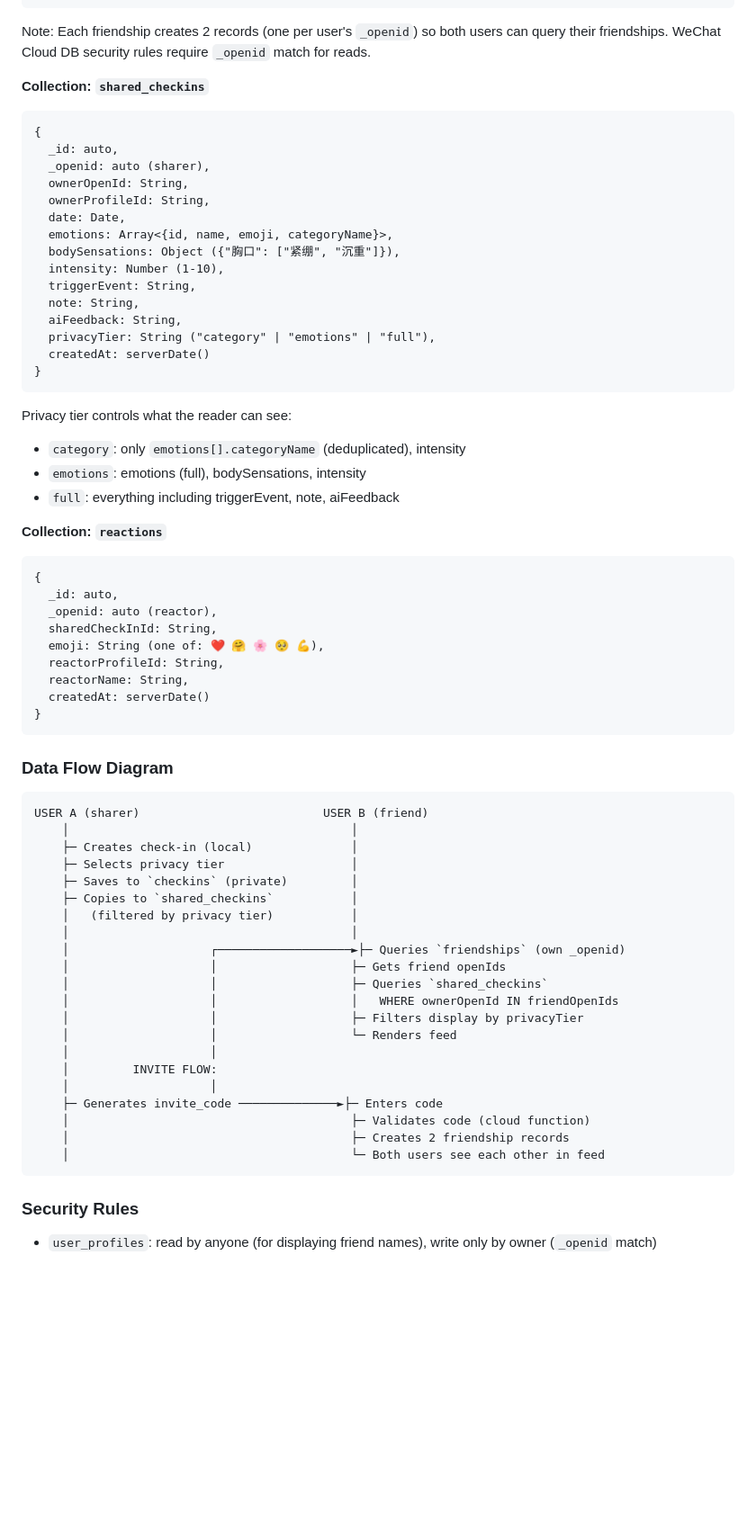
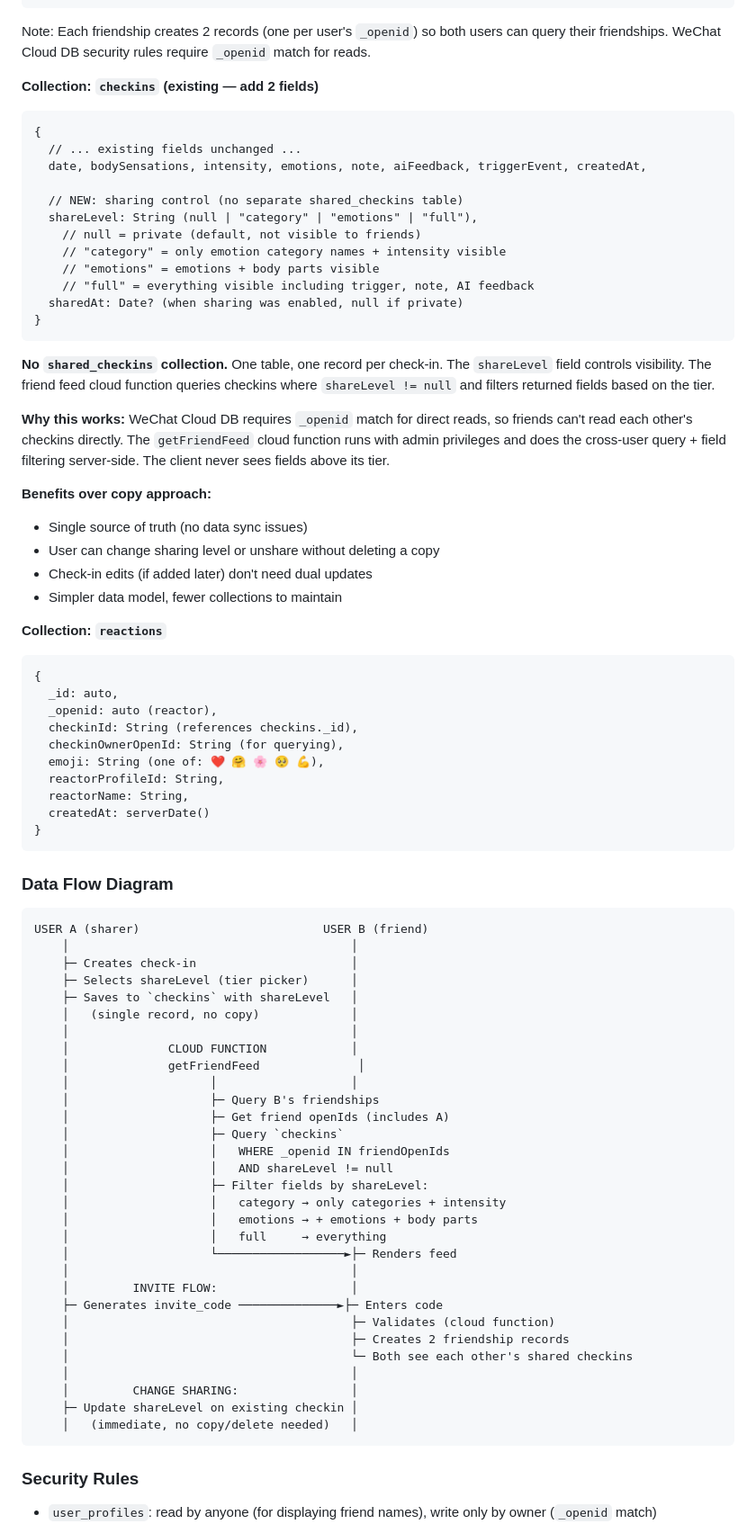
Before and after one commit to jianshuo/Cathier, a Markdown page: docs/plans/wechat-friend-system.md, the part around one of its changes. Shown at 90% size. Rendered like a GitHub page; blank space fills up the shorter version.

Commit message:
docs: simplify friend system — single checkins table, no data copy
Replace shared_checkins collection with shareLevel field on existing
checkins. Cloud function filters fields server-side by privacy tier.
One record per check-in, no sync issues.

Co-Authored-By: Claude Opus 4.6 (1M context) <noreply@anthropic.com>

````diff
--- a/docs/plans/wechat-friend-system.md
+++ b/docs/plans/wechat-friend-system.md
@@ -58,35 +58,39 @@
 ```
 Note: Each friendship creates 2 records (one per user's `_openid`) so both users can query their friendships. WeChat Cloud DB security rules require `_openid` match for reads.
 
-**Collection: `shared_checkins`**
+**Collection: `checkins` (existing — add 2 fields)**
 ```
 {
-  _id: auto,
-  _openid: auto (sharer),
-  ownerOpenId: String,
-  ownerProfileId: String,
-  date: Date,
-  emotions: Array<{id, name, emoji, categoryName}>,
-  bodySensations: Object ({"胸口": ["紧绷", "沉重"]}),
-  intensity: Number (1-10),
-  triggerEvent: String,
-  note: String,
-  aiFeedback: String,
-  privacyTier: String ("category" | "emotions" | "full"),
-  createdAt: serverDate()
+  // ... existing fields unchanged ...
+  date, bodySensations, intensity, emotions, note, aiFeedback, triggerEvent, createdAt,
+
+  // NEW: sharing control (no separate shared_checkins table)
+  shareLevel: String (null | "category" | "emotions" | "full"),
+    // null = private (default, not visible to friends)
+    // "category" = only emotion category names + intensity visible
+    // "emotions" = emotions + body parts visible
+    // "full" = everything visible including trigger, note, AI feedback
+  sharedAt: Date? (when sharing was enabled, null if private)
 }
 ```
-Privacy tier controls what the reader can see:
-- `category`: only `emotions[].categoryName` (deduplicated), intensity
-- `emotions`: emotions (full), bodySensations, intensity
-- `full`: everything including triggerEvent, note, aiFeedback
+
+**No `shared_checkins` collection.** One table, one record per check-in. The `shareLevel` field controls visibility. The friend feed cloud function queries checkins where `shareLevel != null` and filters returned fields based on the tier.
+
+**Why this works:** WeChat Cloud DB requires `_openid` match for direct reads, so friends can't read each other's checkins directly. The `getFriendFeed` cloud function runs with admin privileges and does the cross-user query + field filtering server-side. The client never sees fields above its tier.
+
+**Benefits over copy approach:**
+- Single source of truth (no data sync issues)
+- User can change sharing level or unshare without deleting a copy
+- Check-in edits (if added later) don't need dual updates
+- Simpler data model, fewer collections to maintain
 
 **Collection: `reactions`**
 ```
 {
   _id: auto,
   _openid: auto (reactor),
-  sharedCheckInId: String,
+  checkinId: String (references checkins._id),
+  checkinOwnerOpenId: String (for querying),
   emoji: String (one of: ❤️ 🤗 🌸 🥺 💪),
   reactorProfileId: String,
   reactorName: String,
@@ -98,25 +102,34 @@ Privacy tier controls what the reader can see:
 ```
 USER A (sharer)                          USER B (friend)
     │                                        │
-    ├─ Creates check-in (local)              │
-    ├─ Selects privacy tier                  │
-    ├─ Saves to `checkins` (private)         │
-    ├─ Copies to `shared_checkins`           │
-    │   (filtered by privacy tier)           │
+    ├─ Creates check-in                      │
+    ├─ Selects shareLevel (tier picker)      │
+    ├─ Saves to `checkins` with shareLevel   │
+    │   (single record, no copy)             │
     │                                        │
-    │                    ┌───────────────────►├─ Queries `friendships` (own _openid)
-    │                    │                   ├─ Gets friend openIds
-    │                    │                   ├─ Queries `shared_checkins`
-    │                    │                   │   WHERE ownerOpenId IN friendOpenIds
-    │                    │                   ├─ Filters display by privacyTier
-    │                    │                   └─ Renders feed
-    │                    │
-    │         INVITE FLOW:
-    │                    │
+    │              CLOUD FUNCTION            │
+    │              getFriendFeed              │
+    │                    │                   │
+    │                    ├─ Query B's friendships
+    │                    ├─ Get friend openIds (includes A)
+    │                    ├─ Query `checkins`
+    │                    │   WHERE _openid IN friendOpenIds
+    │                    │   AND shareLevel != null
+    │                    ├─ Filter fields by shareLevel:
+    │                    │   category → only categories + intensity
+    │                    │   emotions → + emotions + body parts
+    │                    │   full     → everything
+    │                    └──────────────────►├─ Renders feed
+    │                                        │
+    │         INVITE FLOW:                   │
     ├─ Generates invite_code ──────────────►├─ Enters code
-    │                                        ├─ Validates code (cloud function)
+    │                                        ├─ Validates (cloud function)
     │                                        ├─ Creates 2 friendship records
-    │                                        └─ Both users see each other in feed
+    │                                        └─ Both see each other's shared checkins
+    │                                        │
+    │         CHANGE SHARING:                │
+    ├─ Update shareLevel on existing checkin │
+    │   (immediate, no copy/delete needed)   │
 ```
 
 ### Security Rules
````
Also changed, not shown: other parts of docs/plans/wechat-friend-system.md (+36 -15 lines).
